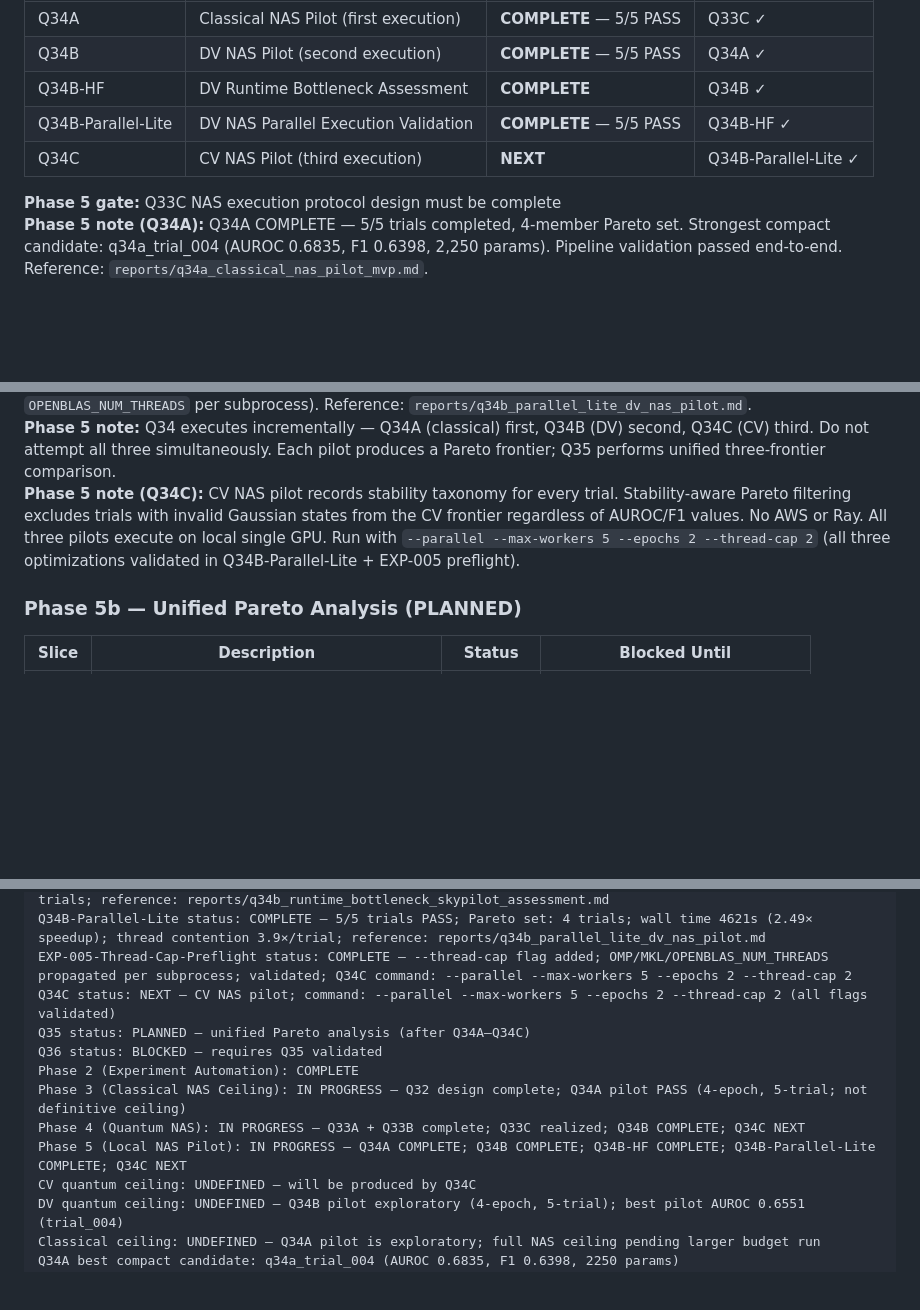
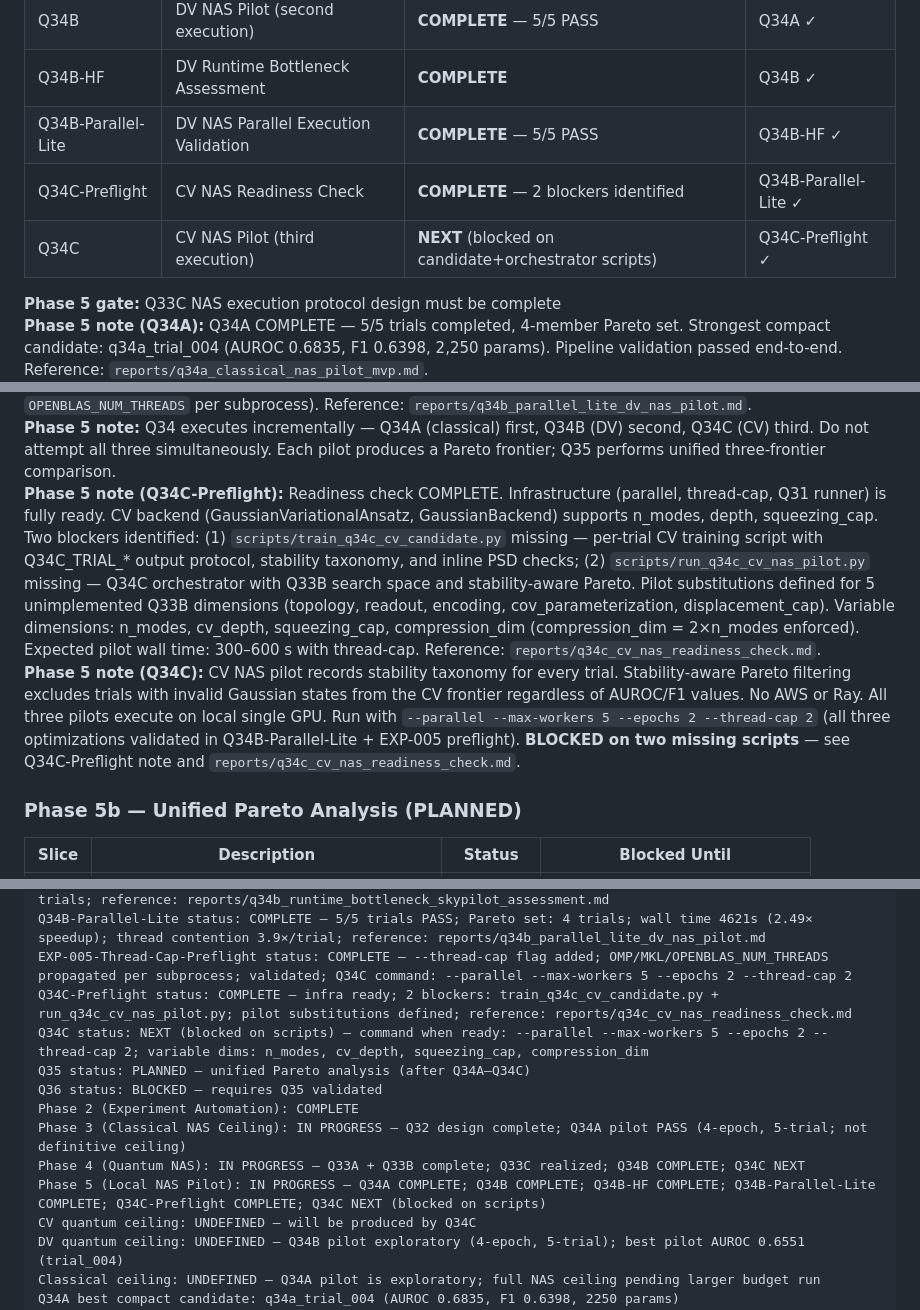
Before and after one commit to Montiel23/QStrata, a Markdown page: docs/roadmaps/qstrata_master_research_roadmap.md, 3 parts joined by grey strips. Drawn GitHub-style; blank space fills up the shorter version.

```diff
--- a/docs/roadmaps/qstrata_master_research_roadmap.md
+++ b/docs/roadmaps/qstrata_master_research_roadmap.md
@@ -107,7 +107,8 @@ These values are frozen. Future comparative work must reference them explicitly.
 | Q34B | DV NAS Pilot (second execution) | **COMPLETE** — 5/5 PASS | Q34A ✓ |
 | Q34B-HF | DV Runtime Bottleneck Assessment | **COMPLETE** | Q34B ✓ |
 | Q34B-Parallel-Lite | DV NAS Parallel Execution Validation | **COMPLETE** — 5/5 PASS | Q34B-HF ✓ |
-| Q34C | CV NAS Pilot (third execution) | **NEXT** | Q34B-Parallel-Lite ✓ |
+| Q34C-Preflight | CV NAS Readiness Check | **COMPLETE** — 2 blockers identified | Q34B-Parallel-Lite ✓ |
+| Q34C | CV NAS Pilot (third execution) | **NEXT** (blocked on candidate+orchestrator scripts) | Q34C-Preflight ✓ |
 
 **Phase 5 gate:** Q33C NAS execution protocol design must be complete
 **Phase 5 note (Q34A):** Q34A COMPLETE — 5/5 trials completed, 4-member Pareto set. Strongest compact candidate: q34a_trial_004 (AUROC 0.6835, F1 0.6398, 2,250 params). Pipeline validation passed end-to-end. Reference: `reports/q34a_classical_nas_pilot_mvp.md`.
@@ -115,7 +116,8 @@ These values are frozen. Future comparative work must reference them explicitly.
 **Phase 5 note (Q34B-HF):** DV runtime bottleneck assessed. Root cause: circuit.matrix() gate embedding chain (CPU-only; ~1ms/sample no-grad; ~334× autograd overhead during training). GPU migration blocked — qcore has no device= propagation; kron ops produce CPU tensors unconditionally. GPU provides no speedup at n=2–4 qubits even if unblocked (matrices 4×4–16×16; GPU launch overhead dominates). Recommended fix (no qcore change): parallel trial execution (5 processes) → ~4.3× speedup (11,491s → ~2,672s). Combined with 2-epoch budget: ~19 min. Reference: `reports/q34b_runtime_bottleneck_skypilot_assessment.md`.
 **Phase 5 note (Q34B-Parallel-Lite):** Parallel execution validated. 5/5 trials PASS, 4-member Pareto set, wall time 4,621 s (2.49× speedup vs Q34B-sequential). Thread contention observed: ~30 PyTorch threads/process × 5 workers on 12 CPUs → 3.9× per-trial overhead, limiting efficiency to 25% of ideal. Net speedup driven by 2-epoch reduction (2×) + partial parallelism (1.24×). Parallel mode now the default for Q34C. Thread cap fix implemented in Q34B-Parallel-Lite-Thread-Cap preflight via `--thread-cap` flag (sets `OMP_NUM_THREADS`, `MKL_NUM_THREADS`, `OPENBLAS_NUM_THREADS` per subprocess). Reference: `reports/q34b_parallel_lite_dv_nas_pilot.md`.
 **Phase 5 note:** Q34 executes incrementally — Q34A (classical) first, Q34B (DV) second, Q34C (CV) third. Do not attempt all three simultaneously. Each pilot produces a Pareto frontier; Q35 performs unified three-frontier comparison.
-**Phase 5 note (Q34C):** CV NAS pilot records stability taxonomy for every trial. Stability-aware Pareto filtering excludes trials with invalid Gaussian states from the CV frontier regardless of AUROC/F1 values. No AWS or Ray. All three pilots execute on local single GPU. Run with `--parallel --max-workers 5 --epochs 2 --thread-cap 2` (all three optimizations validated in Q34B-Parallel-Lite + EXP-005 preflight).
+**Phase 5 note (Q34C-Preflight):** Readiness check COMPLETE. Infrastructure (parallel, thread-cap, Q31 runner) is fully ready. CV backend (GaussianVariationalAnsatz, GaussianBackend) supports n_modes, depth, squeezing_cap. Two blockers identified: (1) `scripts/train_q34c_cv_candidate.py` missing — per-trial CV training script with Q34C_TRIAL_* output protocol, stability taxonomy, and inline PSD checks; (2) `scripts/run_q34c_cv_nas_pilot.py` missing — Q34C orchestrator with Q33B search space and stability-aware Pareto. Pilot substitutions defined for 5 unimplemented Q33B dimensions (topology, readout, encoding, cov_parameterization, displacement_cap). Variable dimensions: n_modes, cv_depth, squeezing_cap, compression_dim (compression_dim = 2×n_modes enforced). Expected pilot wall time: 300–600 s with thread-cap. Reference: `reports/q34c_cv_nas_readiness_check.md`.
+**Phase 5 note (Q34C):** CV NAS pilot records stability taxonomy for every trial. Stability-aware Pareto filtering excludes trials with invalid Gaussian states from the CV frontier regardless of AUROC/F1 values. No AWS or Ray. All three pilots execute on local single GPU. Run with `--parallel --max-workers 5 --epochs 2 --thread-cap 2` (all three optimizations validated in Q34B-Parallel-Lite + EXP-005 preflight). **BLOCKED on two missing scripts** — see Q34C-Preflight note and `reports/q34c_cv_nas_readiness_check.md`.
 
 ### Phase 5b — Unified Pareto Analysis (PLANNED)
 
@@ -264,13 +267,14 @@ Q34B status: COMPLETE — 5/5 trials PASS; Pareto set: 4 trials; pipeline valida
 Q34B-HF status: COMPLETE — bottleneck: circuit.matrix() + autograd; GPU blocked; recommendation: parallel trials; reference: reports/q34b_runtime_bottleneck_skypilot_assessment.md
 Q34B-Parallel-Lite status: COMPLETE — 5/5 trials PASS; Pareto set: 4 trials; wall time 4621s (2.49× speedup); thread contention 3.9×/trial; reference: reports/q34b_parallel_lite_dv_nas_pilot.md
 EXP-005-Thread-Cap-Preflight status: COMPLETE — --thread-cap flag added; OMP/MKL/OPENBLAS_NUM_THREADS propagated per subprocess; validated; Q34C command: --parallel --max-workers 5 --epochs 2 --thread-cap 2
-Q34C status: NEXT — CV NAS pilot; command: --parallel --max-workers 5 --epochs 2 --thread-cap 2 (all flags validated)
+Q34C-Preflight status: COMPLETE — infra ready; 2 blockers: train_q34c_cv_candidate.py + run_q34c_cv_nas_pilot.py; pilot substitutions defined; reference: reports/q34c_cv_nas_readiness_check.md
+Q34C status: NEXT (blocked on scripts) — command when ready: --parallel --max-workers 5 --epochs 2 --thread-cap 2; variable dims: n_modes, cv_depth, squeezing_cap, compression_dim
 Q35 status: PLANNED — unified Pareto analysis (after Q34A–Q34C)
 Q36 status: BLOCKED — requires Q35 validated
 Phase 2 (Experiment Automation): COMPLETE
 Phase 3 (Classical NAS Ceiling): IN PROGRESS — Q32 design complete; Q34A pilot PASS (4-epoch, 5-trial; not definitive ceiling)
 Phase 4 (Quantum NAS): IN PROGRESS — Q33A + Q33B complete; Q33C realized; Q34B COMPLETE; Q34C NEXT
-Phase 5 (Local NAS Pilot): IN PROGRESS — Q34A COMPLETE; Q34B COMPLETE; Q34B-HF COMPLETE; Q34B-Parallel-Lite COMPLETE; Q34C NEXT
+Phase 5 (Local NAS Pilot): IN PROGRESS — Q34A COMPLETE; Q34B COMPLETE; Q34B-HF COMPLETE; Q34B-Parallel-Lite COMPLETE; Q34C-Preflight COMPLETE; Q34C NEXT (blocked on scripts)
 CV quantum ceiling: UNDEFINED — will be produced by Q34C
 DV quantum ceiling: UNDEFINED — Q34B pilot exploratory (4-epoch, 5-trial); best pilot AUROC 0.6551 (trial_004)
 Classical ceiling: UNDEFINED — Q34A pilot is exploratory; full NAS ceiling pending larger budget run
```
Also changed, not shown: other parts of docs/roadmaps/qstrata_master_research_roadmap.md (+2 -1 lines), reports/q34c_cv_nas_readiness_check.md (added, +201 -0 lines).
